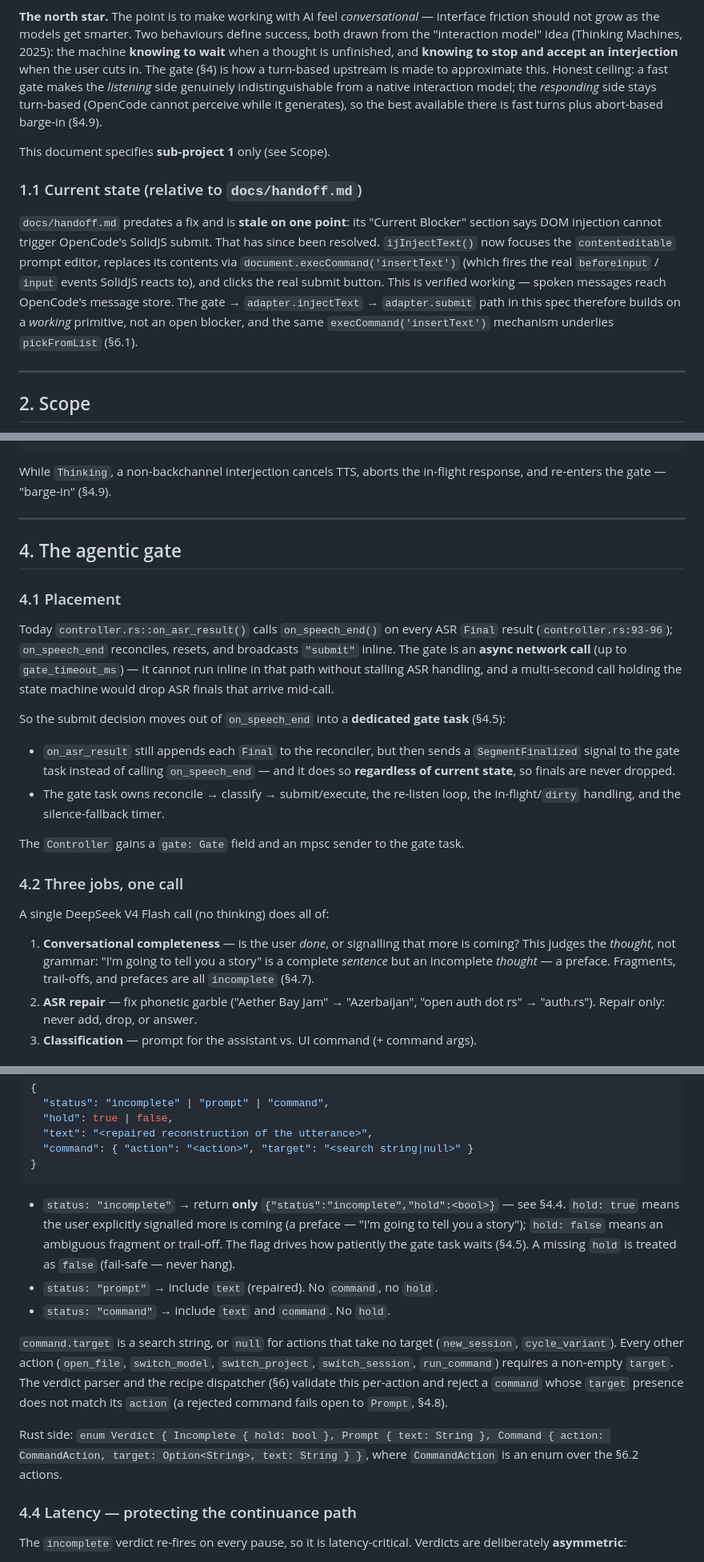
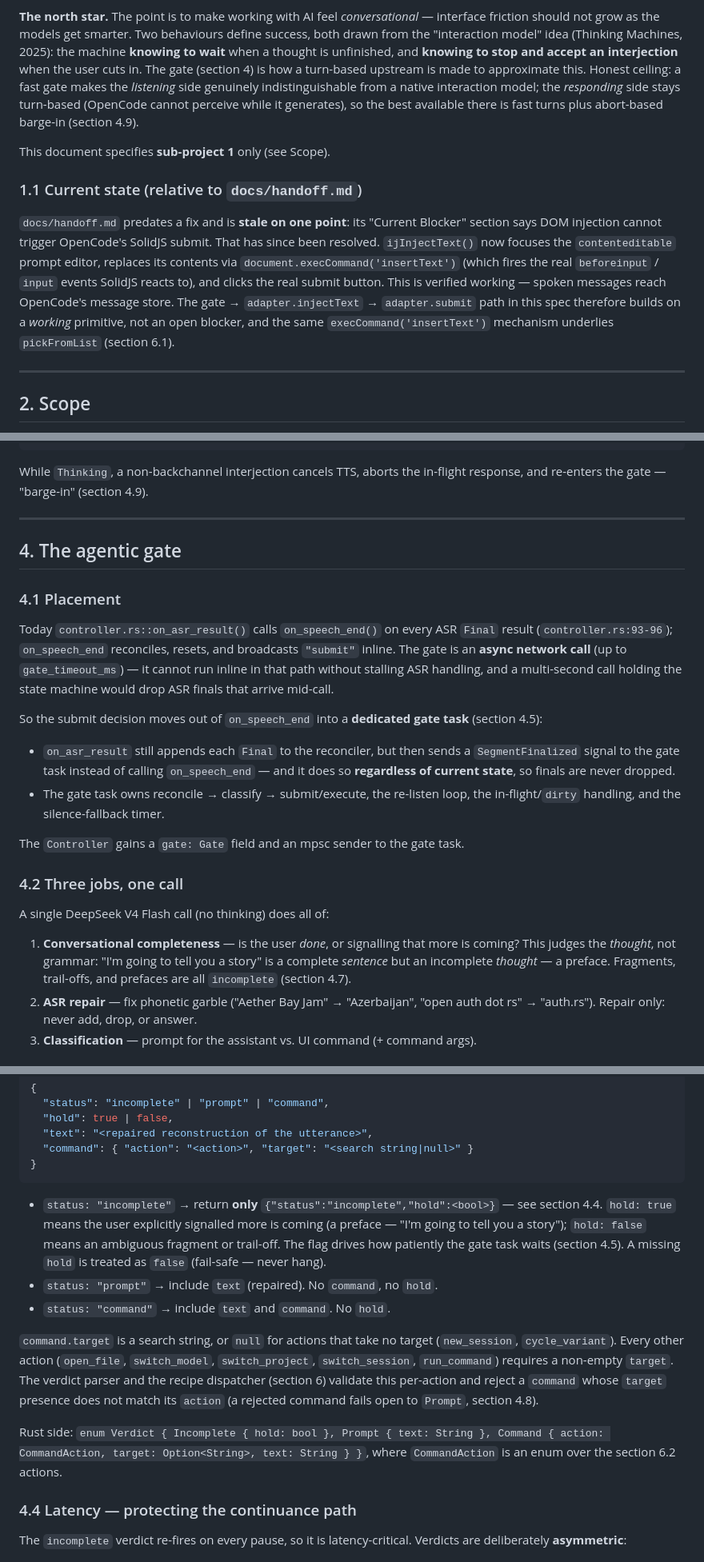
Before and after one commit to 1beb/interjections, a Markdown page: docs/2026-05-16-voice-control-gate-and-adapters-design.md, 3 parts joined by grey strips. Shown at 80% size. Drawn GitHub-style.

````diff
--- a/docs/2026-05-16-voice-control-gate-and-adapters-design.md
+++ b/docs/2026-05-16-voice-control-gate-and-adapters-design.md
@@ -30,11 +30,11 @@ This design takes it two steps further:
 define success, both drawn from the "interaction model" idea (Thinking
 Machines, 2025): the machine **knowing to wait** when a thought is unfinished,
 and **knowing to stop and accept an interjection** when the user cuts in. The
-gate (§4) is how a turn-based upstream is made to approximate this. Honest
+gate (section 4) is how a turn-based upstream is made to approximate this. Honest
 ceiling: a fast gate makes the *listening* side genuinely indistinguishable
 from a native interaction model; the *responding* side stays turn-based
 (OpenCode cannot perceive while it generates), so the best available there is
-fast turns plus abort-based barge-in (§4.9).
+fast turns plus abort-based barge-in (section 4.9).
 
 This document specifies **sub-project 1** only (see Scope).
 
@@ -49,7 +49,7 @@ That has since been resolved. `ijInjectText()` now focuses the
 verified working — spoken messages reach OpenCode's message store. The
 gate → `adapter.injectText` → `adapter.submit` path in this spec therefore
 builds on a *working* primitive, not an open blocker, and the same
-`execCommand('insertText')` mechanism underlies `pickFromList` (§6.1).
+`execCommand('insertText')` mechanism underlies `pickFromList` (section 6.1).
 
 ---
 
@@ -129,7 +129,7 @@ Voice pipeline (per utterance):
 ```
 
 While `Thinking`, a non-backchannel interjection cancels TTS, aborts the
-in-flight response, and re-enters the gate — "barge-in" (§4.9).
+in-flight response, and re-enters the gate — "barge-in" (section 4.9).
 
 ---
 
@@ -145,7 +145,7 @@ handling, and a multi-second call holding the state machine would drop ASR
 finals that arrive mid-call.
 
 So the submit decision moves out of `on_speech_end` into a **dedicated gate
-task** (§4.5):
+task** (section 4.5):
 
 - `on_asr_result` still appends each `Final` to the reconciler, but then sends
   a `SegmentFinalized` signal to the gate task instead of calling
@@ -164,7 +164,7 @@ A single DeepSeek V4 Flash call (no thinking) does all of:
 1. **Conversational completeness** — is the user *done*, or signalling that
    more is coming? This judges the *thought*, not grammar: "I'm going to tell
    you a story" is a complete *sentence* but an incomplete *thought* — a
-   preface. Fragments, trail-offs, and prefaces are all `incomplete` (§4.7).
+   preface. Fragments, trail-offs, and prefaces are all `incomplete` (section 4.7).
 2. **ASR repair** — fix phonetic garble ("Aether Bay Jam" → "Azerbaijan",
    "open auth dot rs" → "auth.rs"). Repair only: never add, drop, or answer.
 3. **Classification** — prompt for the assistant vs. UI command (+ command args).
@@ -183,23 +183,23 @@ The model must return *only* a JSON object:
 ```
 
 - `status: "incomplete"` → return **only** `{"status":"incomplete","hold":<bool>}`
-  — see §4.4. `hold: true` means the user explicitly signalled more is coming
+  — see section 4.4. `hold: true` means the user explicitly signalled more is coming
   (a preface — "I'm going to tell you a story"); `hold: false` means an
   ambiguous fragment or trail-off. The flag drives how patiently the gate task
-  waits (§4.5). A missing `hold` is treated as `false` (fail-safe — never hang).
+  waits (section 4.5). A missing `hold` is treated as `false` (fail-safe — never hang).
 - `status: "prompt"` → include `text` (repaired). No `command`, no `hold`.
 - `status: "command"` → include `text` and `command`. No `hold`.
 
 `command.target` is a search string, or `null` for actions that take no target
 (`new_session`, `cycle_variant`). Every other action (`open_file`,
 `switch_model`, `switch_project`, `switch_session`, `run_command`) requires a
-non-empty `target`. The verdict parser and the recipe dispatcher (§6) validate
+non-empty `target`. The verdict parser and the recipe dispatcher (section 6) validate
 this per-action and reject a `command` whose `target` presence does not match
-its `action` (a rejected command fails open to `Prompt`, §4.8).
+its `action` (a rejected command fails open to `Prompt`, section 4.8).
 
 Rust side:
 `enum Verdict { Incomplete { hold: bool }, Prompt { text: String }, Command { action: CommandAction, target: Option<String>, text: String } }`,
-where `CommandAction` is an enum over the §6.2 actions.
+where `CommandAction` is an enum over the section 6.2 actions.
 
 ### 4.4 Latency — protecting the continuance path
 
````
Also changed, not shown: other parts of docs/2026-05-16-voice-control-gate-and-adapters-design.md (+30 -30 lines), docs/handoff.md (+1 -1 lines).
